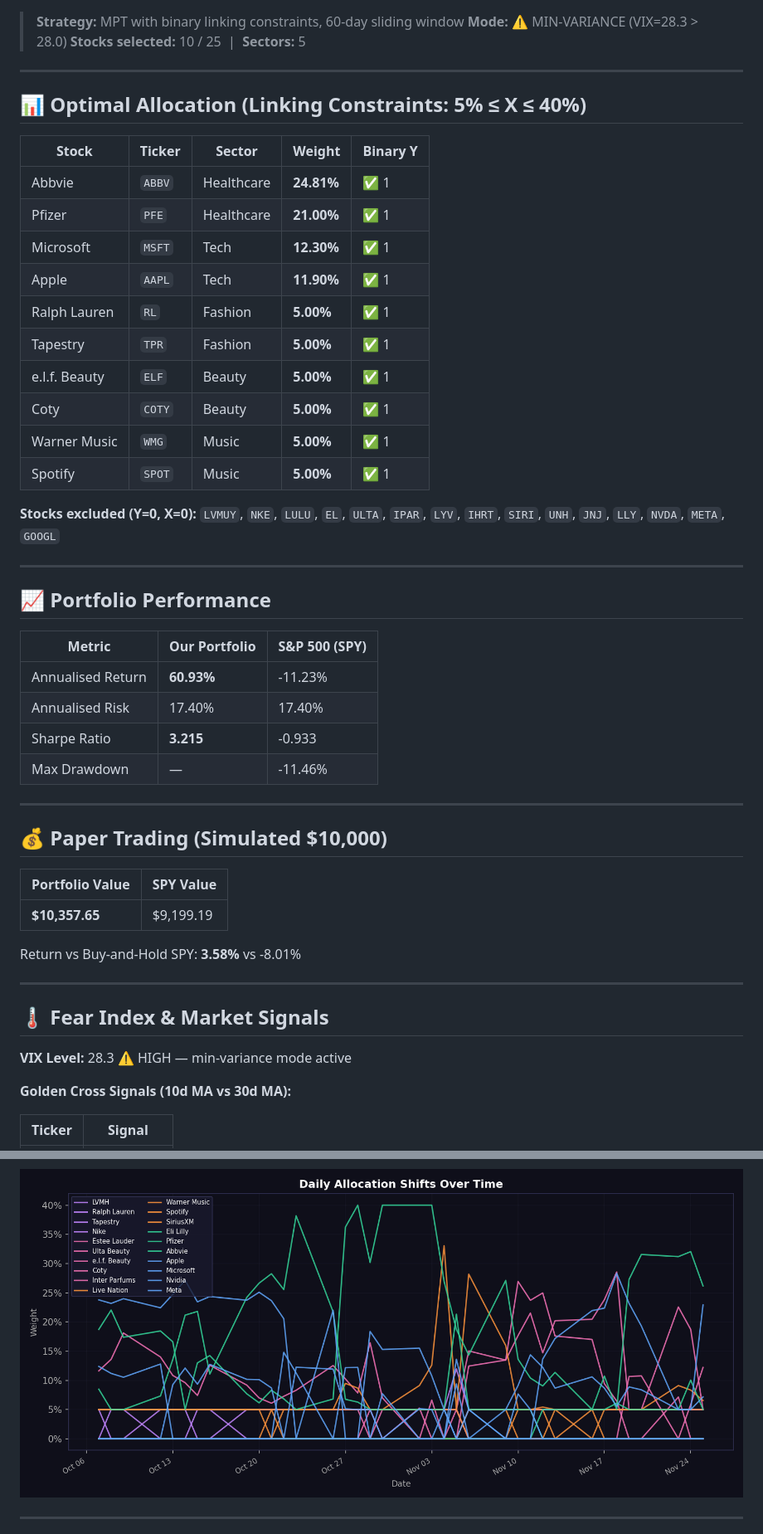
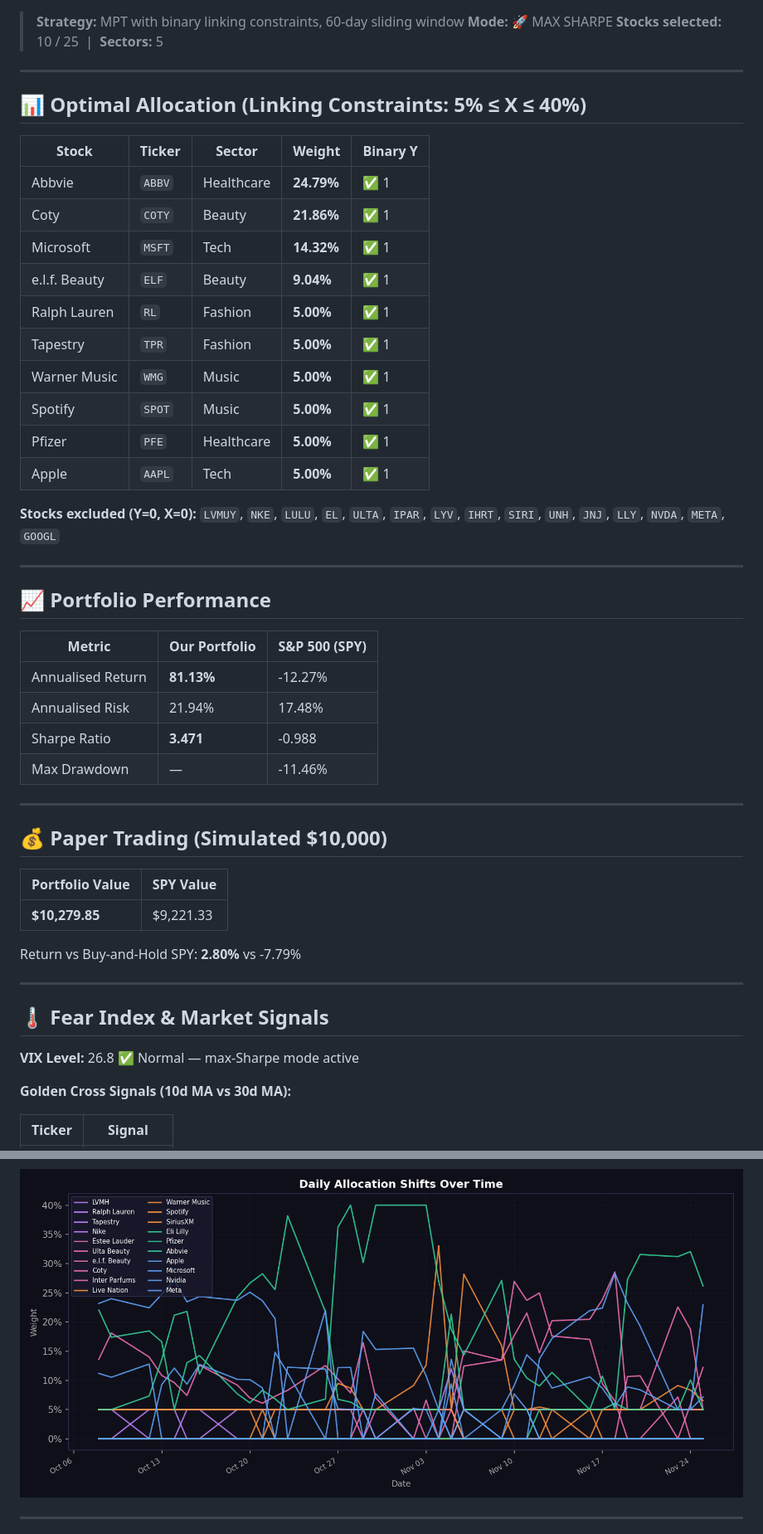
Before and after one commit to RamaAkach/OPIM-5641---Final-Project, a Markdown page: results/REPORT.md, 2 parts joined by grey strips. Shown at 83% size. Drawn GitHub-style; pictures changed too: results/weight_history.png.

Commit message:
Daily update: 2026-11-27 03:19 UTC

```diff
--- a/results/REPORT.md
+++ b/results/REPORT.md
@@ -2,6 +2,6 @@
 
 > **Strategy:** MPT with binary linking constraints, 60-day sliding window
-> **Mode:** ⚠️ MIN-VARIANCE (VIX=28.3 > 28.0)
+> **Mode:** 🚀 MAX SHARPE
 > **Stocks selected:** 10 / 25 &nbsp;|&nbsp; **Sectors:** 5
 
 ---
@@ -10,16 +10,16 @@
 
 | Stock | Ticker | Sector | Weight | Binary Y |
 |-------|--------|--------|--------|----------|
-| Abbvie | `ABBV` | Healthcare | **24.81%** | ✅ 1 |
-| Pfizer | `PFE` | Healthcare | **21.00%** | ✅ 1 |
-| Microsoft | `MSFT` | Tech | **12.30%** | ✅ 1 |
-| Apple | `AAPL` | Tech | **11.90%** | ✅ 1 |
+| Abbvie | `ABBV` | Healthcare | **24.79%** | ✅ 1 |
+| Coty | `COTY` | Beauty | **21.86%** | ✅ 1 |
+| Microsoft | `MSFT` | Tech | **14.32%** | ✅ 1 |
+| e.l.f. Beauty | `ELF` | Beauty | **9.04%** | ✅ 1 |
 | Ralph Lauren | `RL` | Fashion | **5.00%** | ✅ 1 |
 | Tapestry | `TPR` | Fashion | **5.00%** | ✅ 1 |
-| e.l.f. Beauty | `ELF` | Beauty | **5.00%** | ✅ 1 |
-| Coty | `COTY` | Beauty | **5.00%** | ✅ 1 |
 | Warner Music | `WMG` | Music | **5.00%** | ✅ 1 |
 | Spotify | `SPOT` | Music | **5.00%** | ✅ 1 |
+| Pfizer | `PFE` | Healthcare | **5.00%** | ✅ 1 |
+| Apple | `AAPL` | Tech | **5.00%** | ✅ 1 |
 
 **Stocks excluded (Y=0, X=0):**
 `LVMUY`, `NKE`, `LULU`, `EL`, `ULTA`, `IPAR`, `LYV`, `IHRT`, `SIRI`, `UNH`, `JNJ`, `LLY`, `NVDA`, `META`, `GOOGL`
@@ -30,9 +30,9 @@
 
 | Metric | Our Portfolio | S&P 500 (SPY) |
 |--------|--------------|---------------|
-| Annualised Return | **60.93%** | -11.23% |
-| Annualised Risk   | 17.40% | 17.40% |
-| Sharpe Ratio      | **3.215** | -0.933 |
+| Annualised Return | **81.13%** | -12.27% |
+| Annualised Risk   | 21.94% | 17.48% |
+| Sharpe Ratio      | **3.471** | -0.988 |
 | Max Drawdown      | — | -11.46% |
 
 ---
@@ -41,15 +41,15 @@
 
 | Portfolio Value | SPY Value |
 |----------------|-----------|
-| **$10,357.65** | $9,199.19 |
+| **$10,279.85** | $9,221.33 |
 
-Return vs Buy-and-Hold SPY: **3.58%** vs -8.01%
+Return vs Buy-and-Hold SPY: **2.80%** vs -7.79%
 
 ---
 
 ## 🌡️ Fear Index & Market Signals
 
-**VIX Level:** 28.3 ⚠️ HIGH — min-variance mode active
+**VIX Level:** 26.8 ✅ Normal — max-Sharpe mode active
 
 **Golden Cross Signals (10d MA vs 30d MA):**
 
```
Also changed, not shown: other parts of results/REPORT.md (+2 -2 lines), results/allocation_pie.png, results/efficient_frontier.png, results/paper_trading.png, 4 other files.
